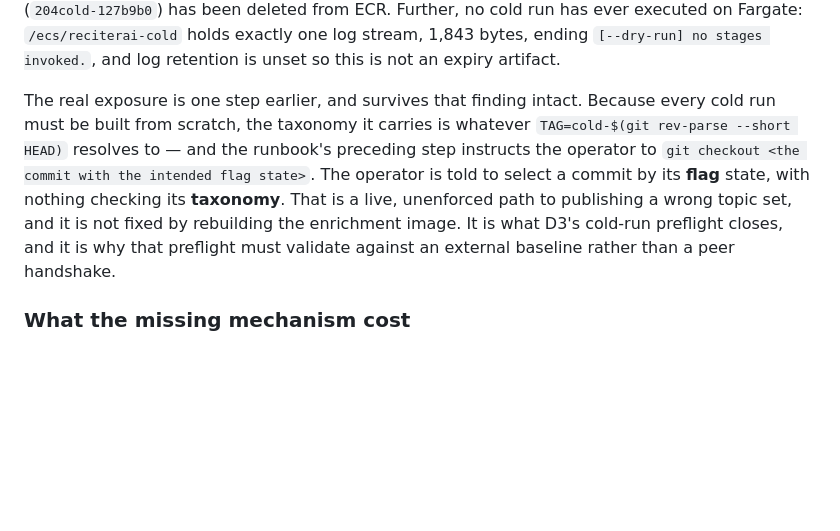
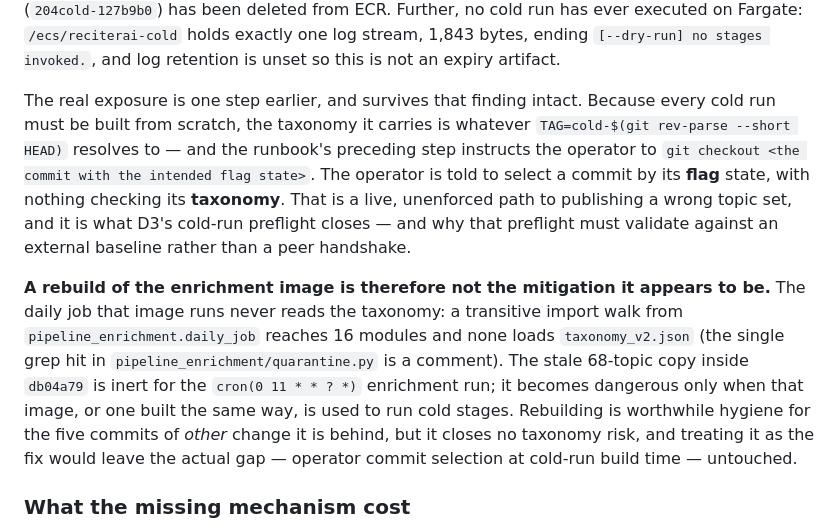
Before and after one commit to wcmc-its/ReciterAI, a Markdown page: docs/adr-taxonomy-change-propagation.md, the part around the change. GitHub-like rendering; blank space fills up the shorter version.

Commit message:
docs(taxonomy): the enrichment-image rebuild closes no taxonomy risk
The handoff names the stale reciterai-enrichment:db04a79 image the largest
unenforced risk and prescribes a rebuild+push as the immediate mitigation. The
staleness is real (68 topics vs 69) but inert for what that image actually runs:
a transitive import walk from pipeline_enrichment.daily_job reaches 16 modules,
none of which loads taxonomy_v2.json. The one grep hit in quarantine.py is a
comment. So the daily cron is unaffected, and a rebuild would close nothing
taxonomy-related while leaving the real gap — operator commit selection at
cold-run build time — untouched.

```diff
--- a/docs/adr-taxonomy-change-propagation.md
+++ b/docs/adr-taxonomy-change-propagation.md
@@ -42,7 +42,9 @@ The Docker row is the most dangerous, but not by the mechanism first written her
 
 *Revised 2026-08-03 after measurement.* The original text said a cold run launched today would publish that 68-topic set. **It could not, because no cold run can launch at all.** The `reciterai-cold` task-definition family has zero `ACTIVE` revisions — both revisions were deregistered on 2026-06-19 per the runbook's own "disarm between runs" hygiene — and the image they pinned (`204cold-127b9b0`) has been deleted from ECR. Further, no cold run has ever executed on Fargate: `/ecs/reciterai-cold` holds exactly one log stream, 1,843 bytes, ending `[--dry-run] no stages invoked.`, and log retention is unset so this is not an expiry artifact.
 
-The real exposure is one step earlier, and survives that finding intact. Because every cold run must be built from scratch, the taxonomy it carries is whatever `TAG=cold-$(git rev-parse --short HEAD)` resolves to — and the runbook's preceding step instructs the operator to `git checkout <the commit with the intended flag state>`. The operator is told to select a commit by its **flag** state, with nothing checking its **taxonomy**. That is a live, unenforced path to publishing a wrong topic set, and it is not fixed by rebuilding the enrichment image. It is what D3's cold-run preflight closes, and it is why that preflight must validate against an external baseline rather than a peer handshake.
+The real exposure is one step earlier, and survives that finding intact. Because every cold run must be built from scratch, the taxonomy it carries is whatever `TAG=cold-$(git rev-parse --short HEAD)` resolves to — and the runbook's preceding step instructs the operator to `git checkout <the commit with the intended flag state>`. The operator is told to select a commit by its **flag** state, with nothing checking its **taxonomy**. That is a live, unenforced path to publishing a wrong topic set, and it is what D3's cold-run preflight closes — and why that preflight must validate against an external baseline rather than a peer handshake.
+
+**A rebuild of the enrichment image is therefore not the mitigation it appears to be.** The daily job that image runs never reads the taxonomy: a transitive import walk from `pipeline_enrichment.daily_job` reaches 16 modules and none loads `taxonomy_v2.json` (the single grep hit in `pipeline_enrichment/quarantine.py` is a comment). The stale 68-topic copy inside `db04a79` is inert for the `cron(0 11 * * ? *)` enrichment run; it becomes dangerous only when that image, or one built the same way, is used to run cold stages. Rebuilding is worthwhile hygiene for the five commits of *other* change it is behind, but it closes no taxonomy risk, and treating it as the fix would leave the actual gap — operator commit selection at cold-run build time — untouched.
 
 ### What the missing mechanism cost
 
```
